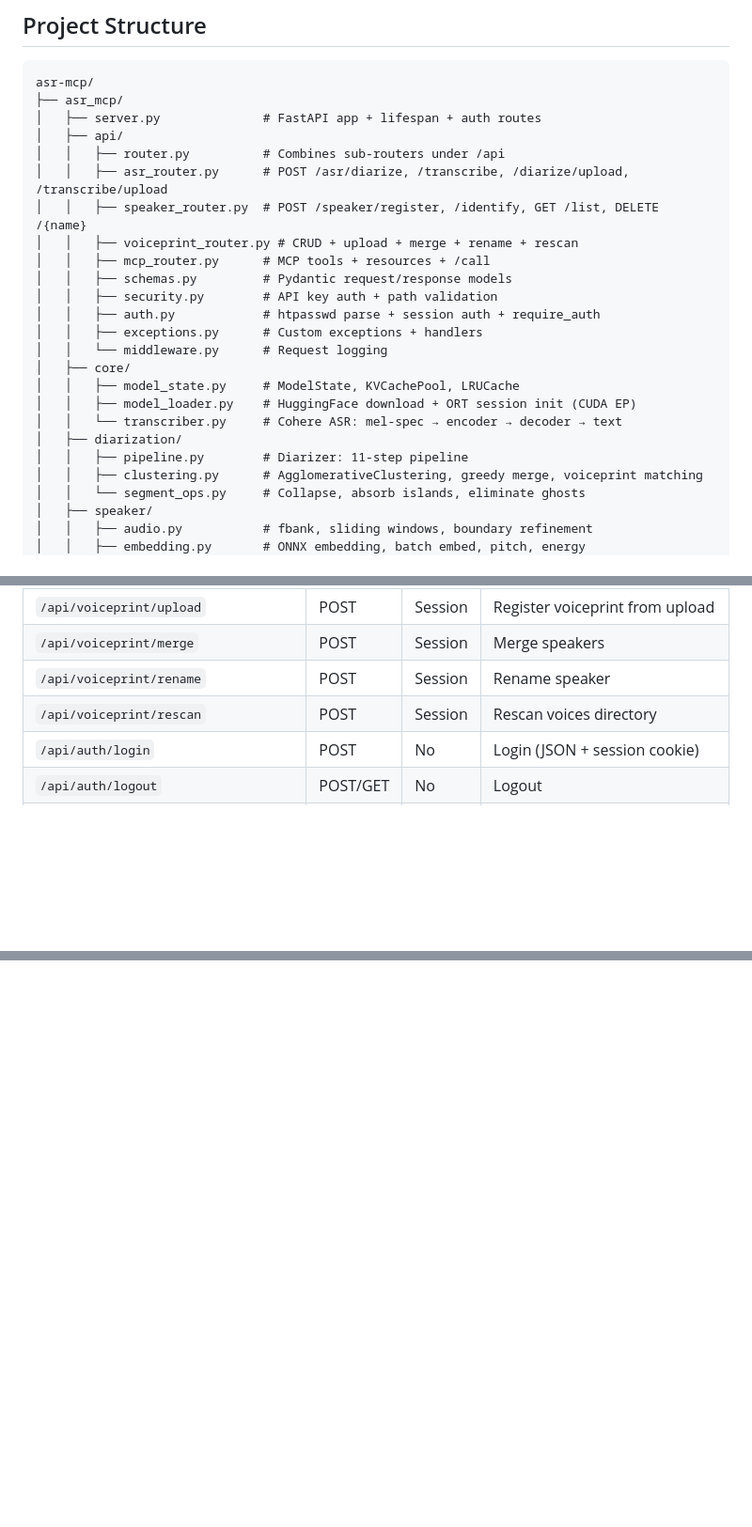
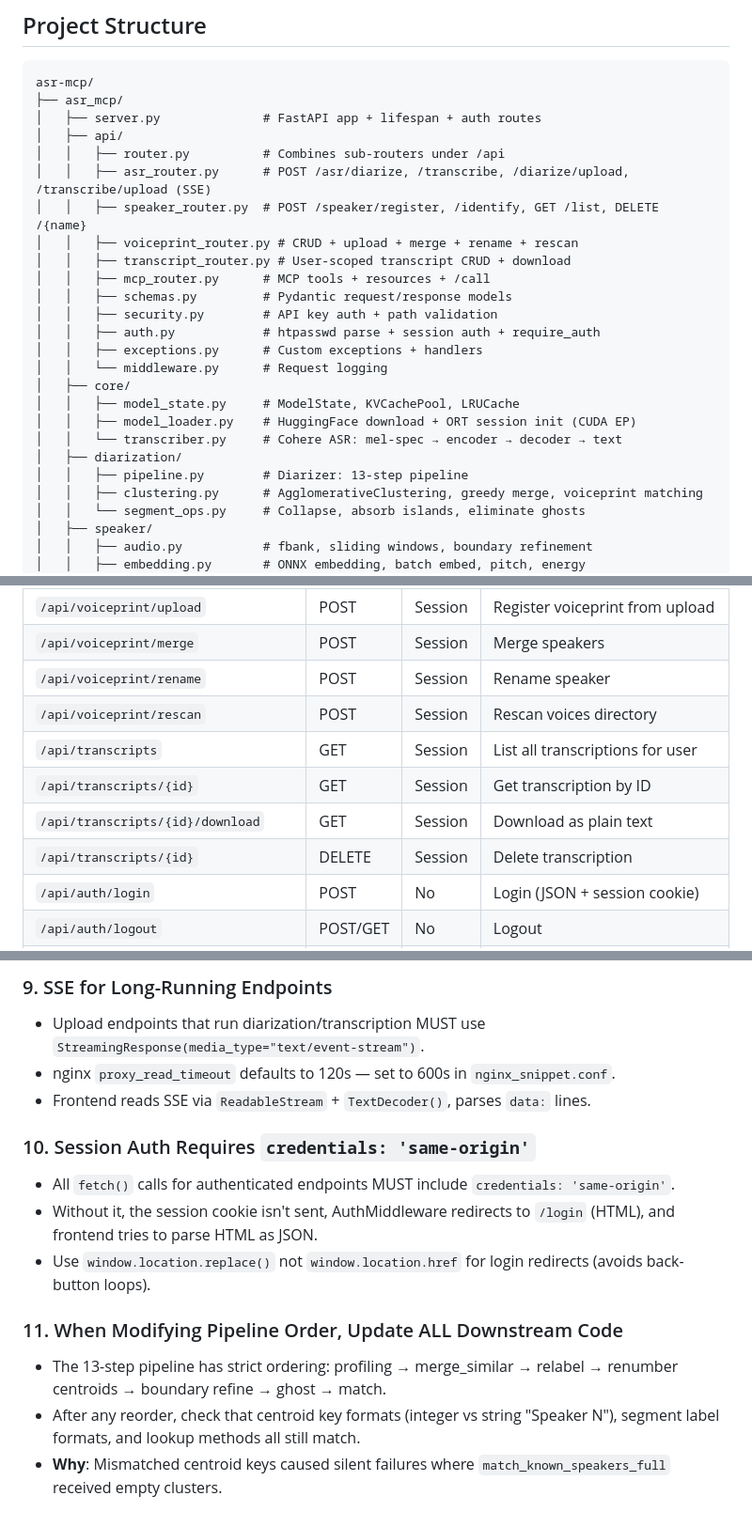
Before and after one commit to gpapp/asr-mcp, a Markdown page: AGENTS.md, 3 parts joined by grey strips. Shown at 94% size. Rendered like a GitHub page; blank space fills up the shorter version.

```diff
--- a/AGENTS.md
+++ b/AGENTS.md
@@ -94,9 +95,10 @@ asr-mcp/
 │   ├── server.py              # FastAPI app + lifespan + auth routes
 │   ├── api/
 │   │   ├── router.py          # Combines sub-routers under /api
-│   │   ├── asr_router.py      # POST /asr/diarize, /transcribe, /diarize/upload, /transcribe/upload
+│   │   ├── asr_router.py      # POST /asr/diarize, /transcribe, /diarize/upload, /transcribe/upload (SSE)
 │   │   ├── speaker_router.py  # POST /speaker/register, /identify, GET /list, DELETE /{name}
 │   │   ├── voiceprint_router.py # CRUD + upload + merge + rename + rescan
+│   │   ├── transcript_router.py # User-scoped transcript CRUD + download
 │   │   ├── mcp_router.py      # MCP tools + resources + /call
 │   │   ├── schemas.py         # Pydantic request/response models
 │   │   ├── security.py        # API key auth + path validation
@@ -108,7 +110,7 @@ asr-mcp/
 │   │   ├── model_loader.py    # HuggingFace download + ORT session init (CUDA EP)
 │   │   └── transcriber.py     # Cohere ASR: mel-spec → encoder → decoder → text
 │   ├── diarization/
-│   │   ├── pipeline.py        # Diarizer: 11-step pipeline
+│   │   ├── pipeline.py        # Diarizer: 13-step pipeline
 │   │   ├── clustering.py      # AgglomerativeClustering, greedy merge, voiceprint matching
 │   │   └── segment_ops.py     # Collapse, absorb islands, eliminate ghosts
 │   ├── speaker/
@@ -181,6 +184,10 @@ asr-mcp/
 | `/api/voiceprint/merge` | POST | Session | Merge speakers |
 | `/api/voiceprint/rename` | POST | Session | Rename speaker |
 | `/api/voiceprint/rescan` | POST | Session | Rescan voices directory |
+| `/api/transcripts` | GET | Session | List all transcriptions for user |
+| `/api/transcripts/{id}` | GET | Session | Get transcription by ID |
+| `/api/transcripts/{id}/download` | GET | Session | Download as plain text |
+| `/api/transcripts/{id}` | DELETE | Session | Delete transcription |
 | `/api/auth/login` | POST | No | Login (JSON + session cookie) |
 | `/api/auth/logout` | POST/GET | No | Logout |
 | `/api/user` | GET | No | Current user info |
@@ -216,0 +271,14 @@ asr-mcp/
+### 9. SSE for Long-Running Endpoints
+- Upload endpoints that run diarization/transcription MUST use `StreamingResponse(media_type="text/event-stream")`.
+- nginx `proxy_read_timeout` defaults to 120s — set to 600s in `nginx_snippet.conf`.
+- Frontend reads SSE via `ReadableStream` + `TextDecoder()`, parses `data:` lines.
+
+### 10. Session Auth Requires `credentials: 'same-origin'`
+- All `fetch()` calls for authenticated endpoints MUST include `credentials: 'same-origin'`.
+- Without it, the session cookie isn't sent, AuthMiddleware redirects to `/login` (HTML), and frontend tries to parse HTML as JSON.
+- Use `window.location.replace()` not `window.location.href` for login redirects (avoids back-button loops).
+
+### 11. When Modifying Pipeline Order, Update ALL Downstream Code
+- The 13-step pipeline has strict ordering: profiling → merge_similar → relabel → renumber centroids → boundary refine → ghost → match.
+- After any reorder, check that centroid key formats (integer vs string "Speaker N"), segment label formats, and lookup methods all still match.
+- **Why**: Mismatched centroid keys caused silent failures where `match_known_speakers_full` received empty clusters.
```
Also changed, not shown: other parts of AGENTS.md (+49 -0 lines).
